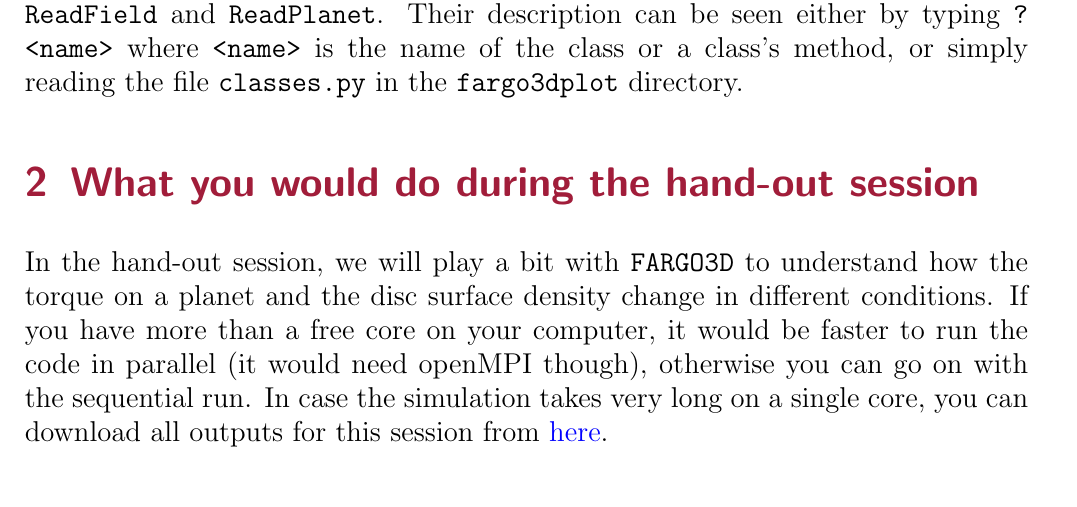
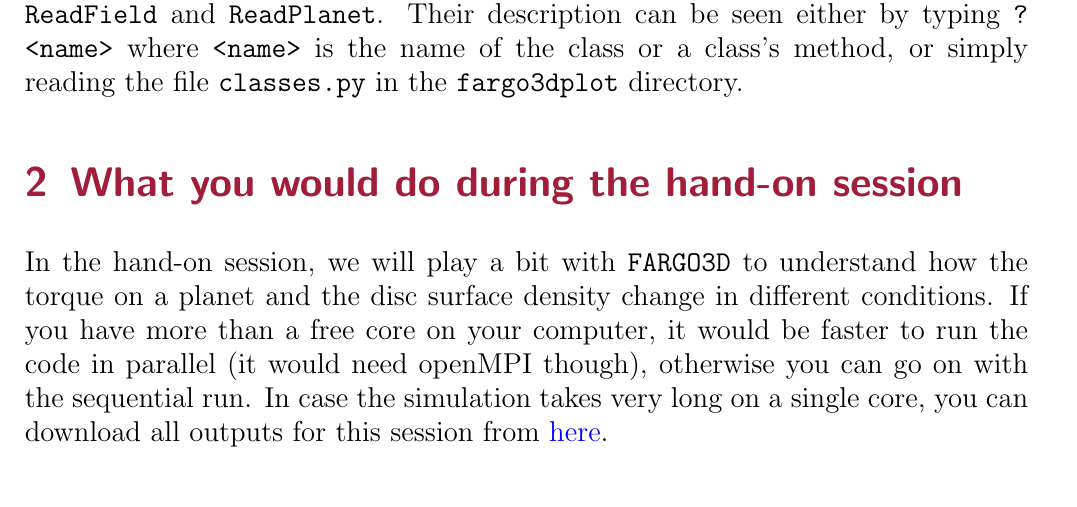
Before and after one commit to sataiee/school2022, a LaTeX document (userguide.tex): part of page 3 of 11, cut so that both start at the same text. Compiled offline with pdfLaTeX.

Commit message:
a tiny typo

```diff
--- a/userguide.tex
+++ b/userguide.tex
@@ -29,7 +29,7 @@
 \parskip = 0.4\baselineskip
 
 
-\title{{\large Hand-out for the third session} \\ Hydrodynamic modelling of planet-disk interaction and planet migration}
+\title{{\large Hand-on for the third session} \\ Hydrodynamic modelling of planet-disk interaction and planet migration}
 \author{{\large Sareh Ataiee} \\ {\normalsize in case of a broken link please contact me on \href{mailto:sarehataiee@um.ac.ir}{sarehataiee@um.ac.ir}} }
 \date{}
 
@@ -85,8 +85,8 @@ This package has only two main files containing a \texttt{PlotField} function. Y
 in your \texttt{IPython} environment. There are also a couple of classes named \texttt{Grid, ReadField} and \texttt{ReadPlanet}. Their description can be seen either by typing  \texttt{? <name>} where \verb!<name>! is the name of the class or a class's method, or simply reading the file \texttt{classes.py} in the \texttt{fargo3dplot} directory.
 
 
-\section{What you would do during the hand-out session} \label{sec:during}
-In the hand-out session, we will play a bit with \texttt{FARGO3D} to understand how the torque on a planet and the disc surface density change in different conditions. If you have more than a free core on your computer, it would be faster to run the code in parallel (it would need openMPI though), otherwise you can go on with the sequential run. In case the simulation takes very long on a single core, you can download all outputs for this session from \href{https://fumdrive.um.ac.ir/index.php/s/ac6t3bdYtZZqjTi}{here}.
+\section{What you would do during the hand-on session} \label{sec:during}
+In the hand-on session, we will play a bit with \texttt{FARGO3D} to understand how the torque on a planet and the disc surface density change in different conditions. If you have more than a free core on your computer, it would be faster to run the code in parallel (it would need openMPI though), otherwise you can go on with the sequential run. In case the simulation takes very long on a single core, you can download all outputs for this session from \href{https://fumdrive.um.ac.ir/index.php/s/ac6t3bdYtZZqjTi}{here}.
 
 \subsection{Making a setup} \label{subsec:setup}
 For each exercise, we need to make a setup. It is easiest to copy one of the setup directories and then change it as you want. Type the below lines in your terminal to make a setup named \texttt{test1}.
```
Also changed, not shown: userguide.pdf.
